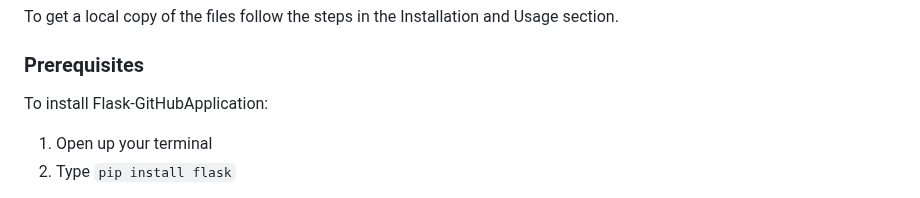
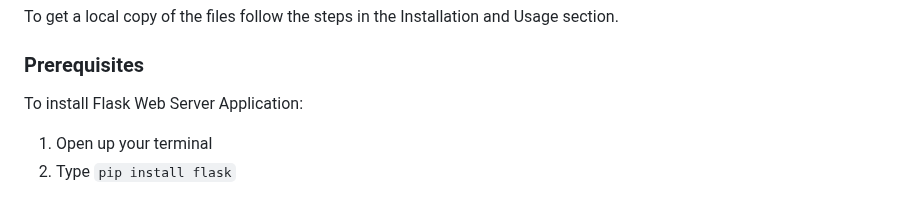
Before and after one commit to thaychansy/python-challenge, a Markdown page: README.md, the part around the change. GitHub-like rendering.

```diff
--- a/README.md
+++ b/README.md
@@ -121,7 +121,7 @@ To get a local copy of the files follow the steps in the Installation and Usage
 
 ### Prerequisites
 
-To install Flask-GitHubApplication:
+To install Flask Web Server Application:
 
 1. Open up your terminal
 2. Type ``pip install flask``
```
